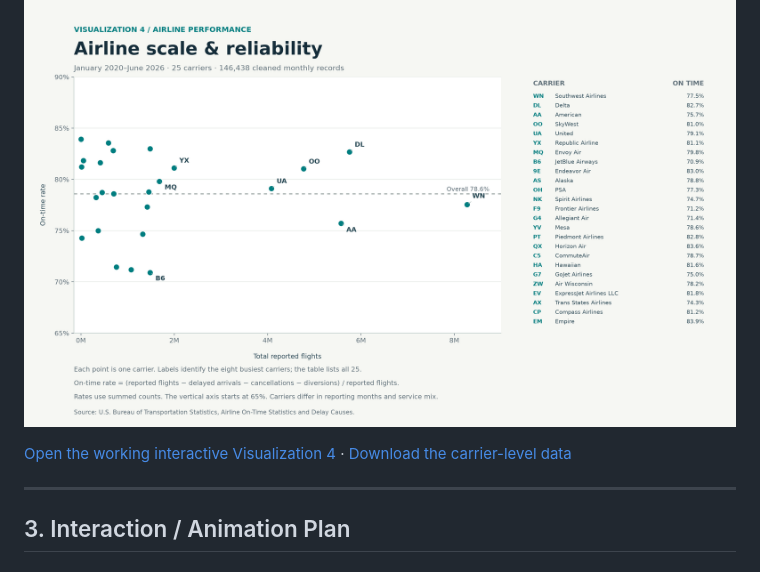
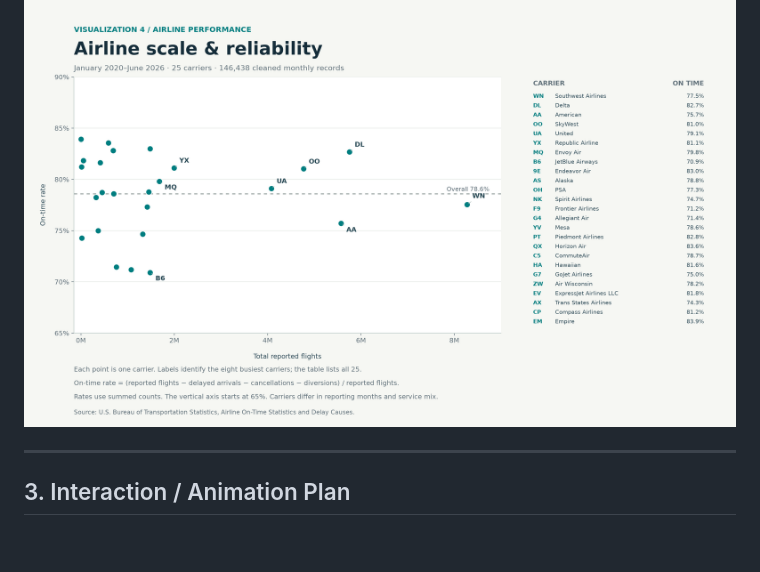
Before and after one commit to rosasun51/Stats401_Final-Project_Flight-Delay, a Markdown page: Interim Check-In.md, the part around the change. GitHub-like rendering; blank space fills up the shorter version.

```diff
--- a/Interim Check-In.md
+++ b/Interim Check-In.md
@@ -67,9 +67,6 @@
 **Implemented visualization using actual project data:** The static chart below uses January 2020–June 2026 BTS records. It shows 25 carriers aggregated from 146,438 cleaned carrier–airport–month records. Labels identify the eight busiest carriers, and the adjacent table lists all carriers. The vertical axis is explicitly limited to 65–90% to make rate differences visible. Different reporting periods and service mixes mean the chart is a descriptive comparison, not an adjusted ranking.
 
 ![Airline Performance Scatter Plot: reported flight volume versus on-time rate for 25 carriers, January 2020–June 2026](vis/viz4_airlines.png)
-
-[Open the working interactive Visualization 4](vis/viz4_airline_performance.html) · [Download the carrier-level data](data/airline_performance.csv)
-
 
 ---
 
```
